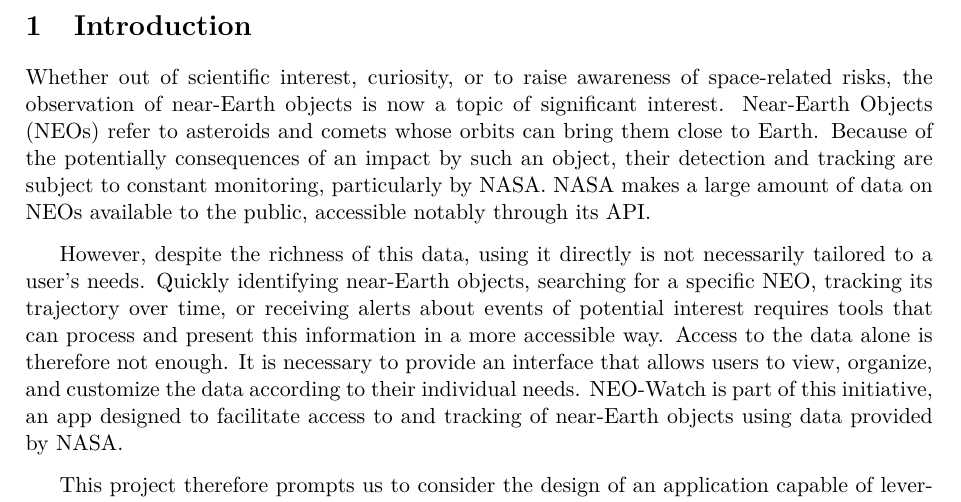
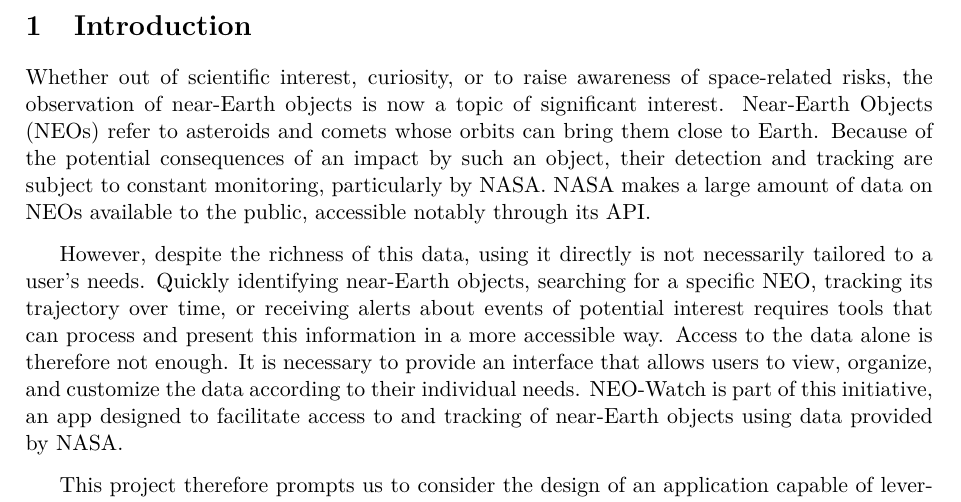
Before and after one commit to dennivalentin/projet_info_2A, a LaTeX document (doc/report/latex_template/main.tex, which reads doc/report/latex_template/sections/01_introduction.tex): part of page 3 of 14, cut so that both start at the same text. Compiled offline with pdfLaTeX.

Commit message:
Fix grammatical error in introduction section
Corrected 'potentially consequences' to 'potential consequences' for clarity.

```diff
--- a/doc/report/latex_template/sections/01_introduction.tex
+++ b/doc/report/latex_template/sections/01_introduction.tex
@@ -1,5 +1,5 @@
 \section{Introduction}
-Whether out of scientific interest, curiosity, or to raise awareness of space-related risks, the observation of near-Earth objects is now a topic of significant interest. Near-Earth Objects (NEOs) refer to asteroids and comets whose orbits can bring them close to Earth. Because of the potentially consequences of an impact by such an object, their detection and tracking are subject to constant monitoring, particularly by NASA. NASA makes a large amount of data on NEOs available to the public, accessible notably through its API.
+Whether out of scientific interest, curiosity, or to raise awareness of space-related risks, the observation of near-Earth objects is now a topic of significant interest. Near-Earth Objects (NEOs) refer to asteroids and comets whose orbits can bring them close to Earth. Because of the potential consequences of an impact by such an object, their detection and tracking are subject to constant monitoring, particularly by NASA. NASA makes a large amount of data on NEOs available to the public, accessible notably through its API.
 
 \vspace{0.25cm}
 
```
